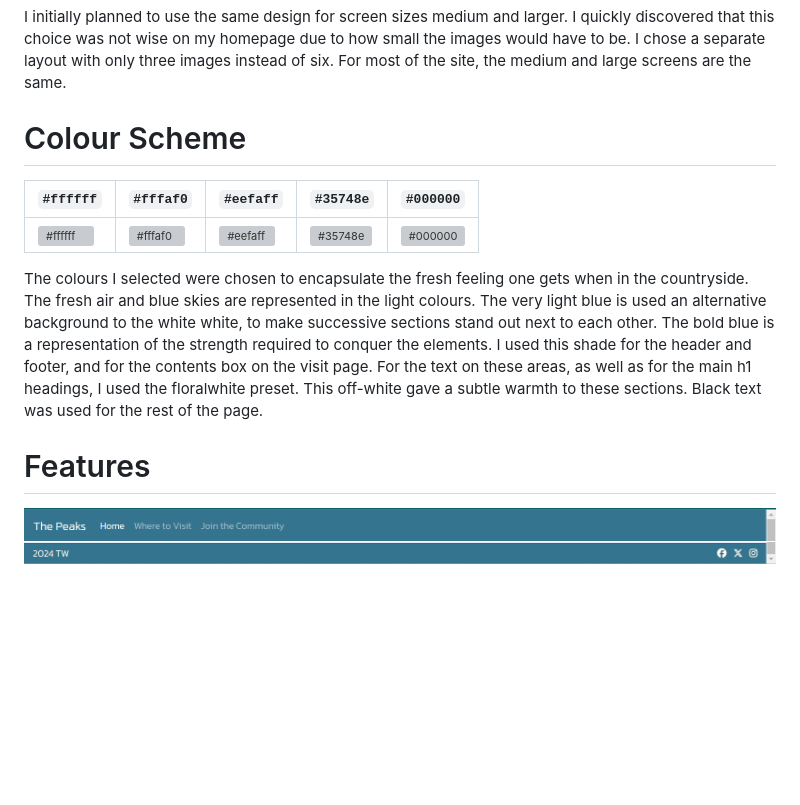
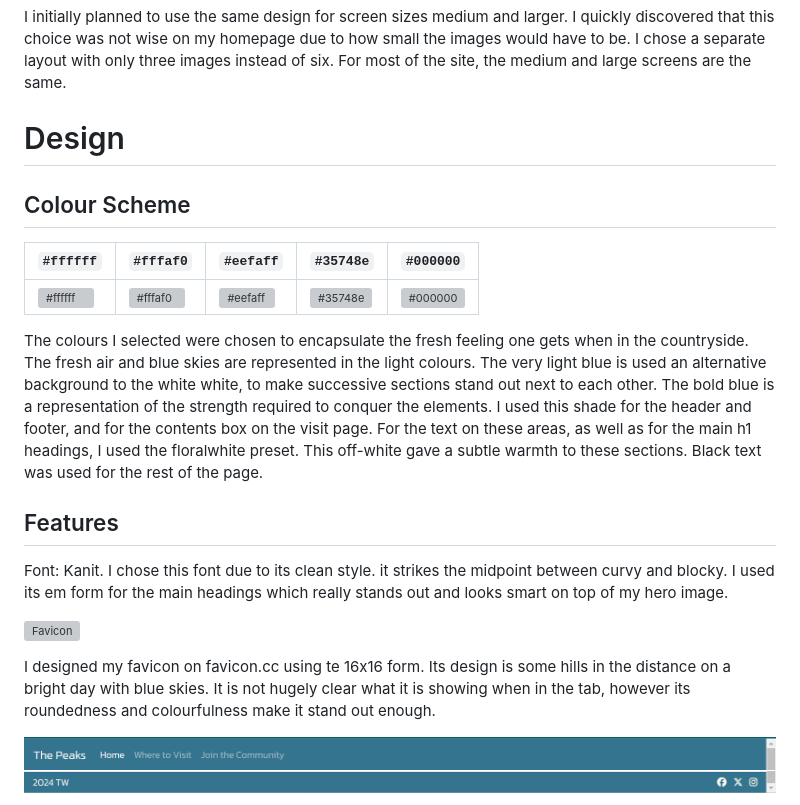
Before and after one commit to tomwiddows/peak-district-pictures, a Markdown page: README.md, the part around the change printed below. Drawn GitHub-style; blank space fills up the shorter version; grey boxes are pictures that could not be loaded.

Commit message:
Added descriptions of favicon, font choice and header and footer choice.

```diff
--- a/README.md
+++ b/README.md
@@ -62,7 +62,9 @@ Another change made since the initial wireframes was to give the second page the
 
 I initially planned to use the same design for screen sizes medium and larger. I quickly discovered that this choice was not wise on my homepage due to how small the images would have to be. I chose a separate layout with only three images instead of six. For most of the site, the medium and large screens are the same.
 
-# Colour Scheme
+# Design
+
+## Colour Scheme
 
 |`#ffffff`                                                 |`#fffaf0`                                                 |`#eefaff`                                                 |`#35748e`                                                 |`#000000`                                                 |
 |----------------------------------------------------------|----------------------------------------------------------|----------------------------------------------------------|----------------------------------------------------------|----------------------------------------------------------|
@@ -70,7 +72,13 @@ I initially planned to use the same design for screen sizes medium and larger. I
 
 The colours I selected were chosen to encapsulate the fresh feeling one gets when in the countryside. The fresh air and blue skies are represented in the light colours. The very light blue is used an alternative background to the white white, to make successive sections stand out next to each other. The bold blue is a representation of the strength required to conquer the elements. I used this shade for the header and footer, and for the contents box on the visit page. For the text on these areas, as well as for the main h1 headings, I used the floralwhite preset. This off-white gave a subtle warmth to these sections. Black text was used for the rest of the page.
 
-# Features
+## Features
+
+Font: Kanit. I chose this font due to its clean style. it strikes the midpoint between curvy and blocky. I used its em form for the main headings which really stands out and looks smart on top of my hero image.
+
+![Favicon](assets/images/favicon.ico)
+
+I designed my favicon on favicon.cc using te 16x16 form. Its design is some hills in the distance on a bright day with blue skies. It is not hugely clear what it is showing when in the tab, however its roundedness and colourfulness make it stand out enough.
 
 ![Navigation Bar](navbar.png)
 ![Footer](footer.png)
```
Also changed, not shown: other parts of README.md (+1 -1 lines).
